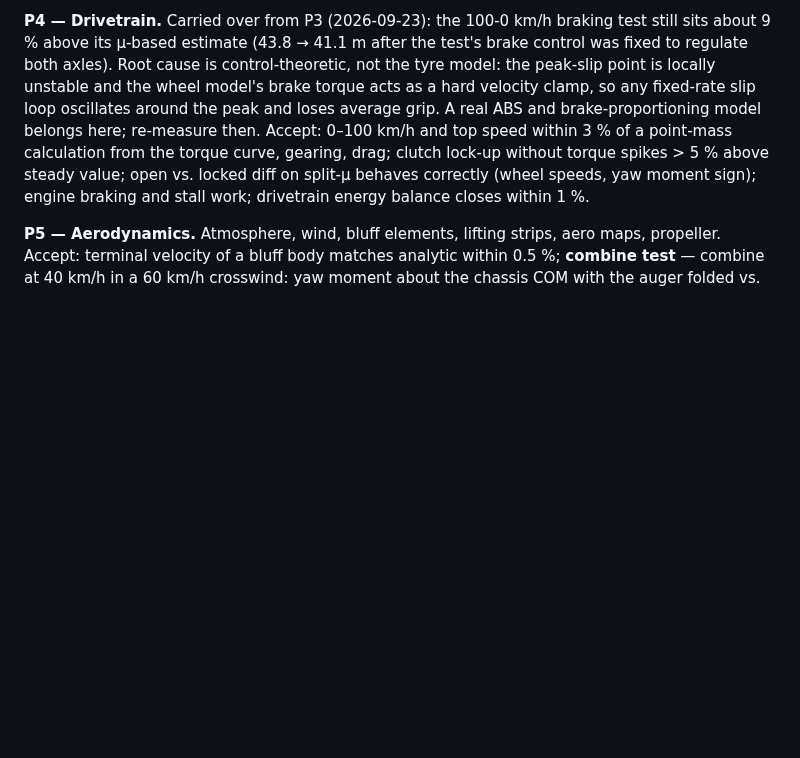
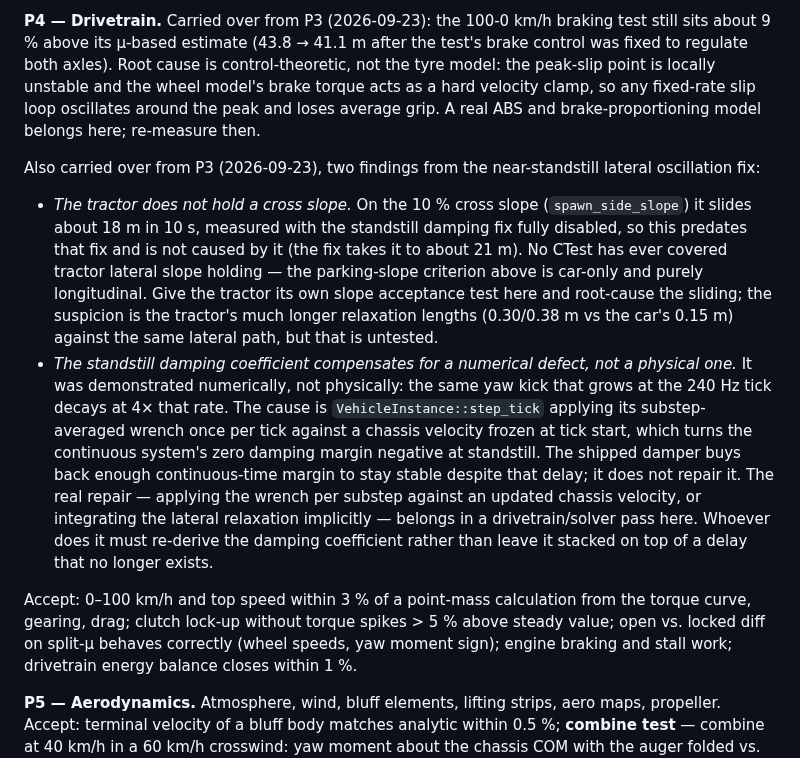
Before and after one commit to SebastianDanielFrenz/physics_sim, a Markdown page: PLAN.md, the part around the change. Drawn GitHub-style; blank space fills up the shorter version.

Commit message:
PLAN: carry the tractor cross-slope gap and the standstill-damping repair into P4
Two findings surfaced by the near-standstill lateral oscillation fix
(deb3761), neither in scope for that bug:

- The tractor slides about 18 m in 10 s on the 10% cross slope
  (spawn_side_slope), measured with the damping fix DISABLED, so it
  predates the fix (which takes it to about 21 m). No CTest has ever
  covered tractor lateral slope holding - the existing parking-slope
  criterion is car-only and purely longitudinal.

- The shipped damping coefficient compensates for a numerical defect
  rather than a physical one: the same yaw kick that grows at the 240 Hz
  tick decays at 4x that rate. VehicleInstance::step_tick applies its
  substep-averaged wrench once per tick against a chassis velocity frozen
  at tick start, which turns the continuous system's zero damping margin
  negative at standstill. The real repair - per-substep application
  against an updated chassis velocity, or implicit integration of the
  lateral relaxation - was rejected here on scope (it touches the shared
  tick/substep pipeline every vehicle test is tuned against) and belongs
  in P4, where the coefficient must be re-derived rather than left
  stacked on a delay that no longer exists.

Co-Authored-By: Claude Opus 5 <noreply@anthropic.com>

```diff
--- a/PLAN.md
+++ b/PLAN.md
@@ -535,6 +535,32 @@ control-theoretic, not the tyre model: the peak-slip point is locally
 unstable and the wheel model's brake torque acts as a hard velocity clamp, so
 any fixed-rate slip loop oscillates around the peak and loses average grip.
 A real ABS and brake-proportioning model belongs here; re-measure then.
+
+Also carried over from P3 (2026-09-23), two findings from the near-standstill
+lateral oscillation fix:
+
+- *The tractor does not hold a cross slope.* On the 10 % cross slope
+  (`spawn_side_slope`) it slides about 18 m in 10 s, measured with the
+  standstill damping fix fully disabled, so this predates that fix and is
+  not caused by it (the fix takes it to about 21 m). No CTest has ever
+  covered tractor lateral slope holding — the parking-slope criterion above
+  is car-only and purely longitudinal. Give the tractor its own slope
+  acceptance test here and root-cause the sliding; the suspicion is the
+  tractor's much longer relaxation lengths (0.30/0.38 m vs the car's 0.15 m)
+  against the same lateral path, but that is untested.
+- *The standstill damping coefficient compensates for a numerical defect,
+  not a physical one.* It was demonstrated numerically, not physically: the
+  same yaw kick that grows at the 240 Hz tick decays at 4× that rate. The
+  cause is `VehicleInstance::step_tick` applying its substep-averaged wrench
+  once per tick against a chassis velocity frozen at tick start, which turns
+  the continuous system's zero damping margin negative at standstill. The
+  shipped damper buys back enough continuous-time margin to stay stable
+  despite that delay; it does not repair it. The real repair — applying the
+  wrench per substep against an updated chassis velocity, or integrating the
+  lateral relaxation implicitly — belongs in a drivetrain/solver pass here.
+  Whoever does it must re-derive the damping coefficient rather than leave it
+  stacked on top of a delay that no longer exists.
+
 Accept: 0–100 km/h and top speed within 3 % of a
 point-mass calculation from the torque curve, gearing, drag; clutch lock-up
 without torque spikes > 5 % above steady value; open vs. locked diff on split-μ
```
